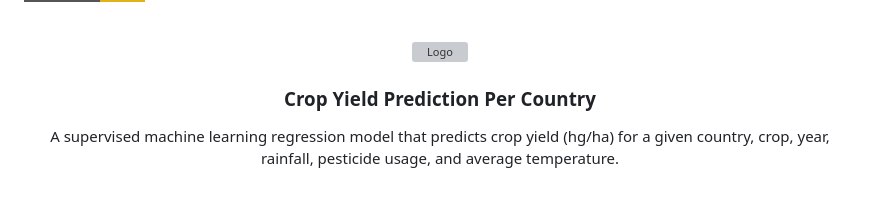
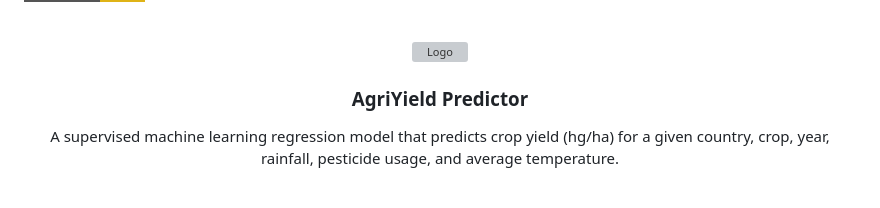
Before and after one commit to itxsalmannkhann/Crop-Yield-Prediction-Per-Country, a Markdown page: README.md, the part around the change. GitHub-like rendering; badges without logos; grey boxes are pictures that could not be loaded.

Commit message:
Update project title in README.md

```diff
--- a/README.md
+++ b/README.md
@@ -12,7 +12,7 @@
 <br />
 <div align="center">
   <img src="https://img.icons8.com/color/96/wheat.png" alt="Logo" width="80" height="80">
-  <h3 align="center">Crop Yield Prediction Per Country</h3>
+  <h3 align="center">AgriYield Predictor</h3>
 
   <p align="center">
     A supervised machine learning regression model that predicts crop yield (hg/ha) for a given country, crop, year, rainfall, pesticide usage, and average temperature.
```
